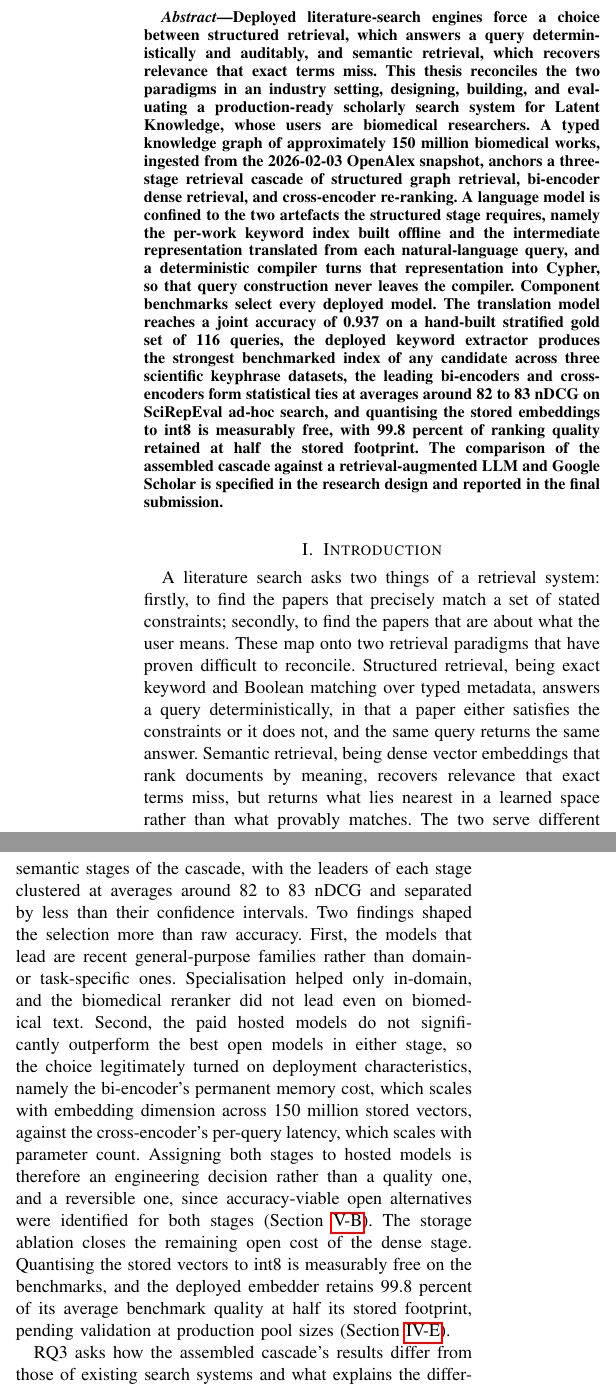
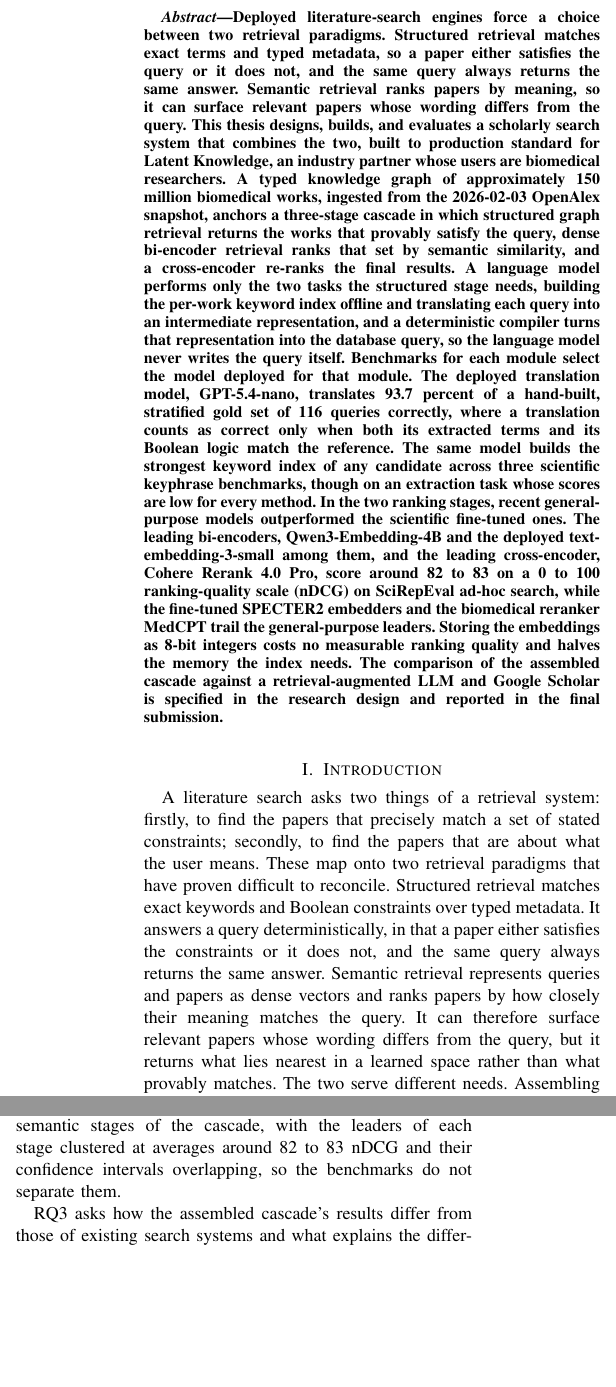
Before and after one commit to JordieGuyot/ESIPS-Draft-Report, a LaTeX paper (main.tex, which reads tex_files/0. Abstract/abstract.tex, tex_files/1. Introduction/introduction.tex, tex_files/6. Conclusion and Future Work/conclusion_and_future_work.tex): two parts of the columns of pages 1 and 19 of 40, joined at a grey line, cut so that both start at the same text, the shorter picture padded with empty space. Compiled offline with pdfLaTeX.

Commit message:
Switch figures to vector PDFs and fix blank page in literature review
Figures: repoint all six body figures from raster PNGs to the new vector
exports under pdfs/figures/ (system architecture, KG schema, retrieval
pipeline, IR accuracy, bi-encoder, cross-encoder). Comment out the three
appendix keyword-extraction charts, which are still raster, pending a
vector re-export; no cross-reference depends on their labels.

Layout: remove the stray \FloatBarrier at the end of literature review
section6. It fired while the double-column benchmarks table was still
pending, so placeins ejected a near-empty page 6. The table still lands
at the top of the same page without it, and the draft loses two pages.

Prose: rework the abstract against supervisor feedback, and revise the
introduction and conclusion.

```diff
--- a/tex_files/0. Abstract/abstract.tex
+++ b/tex_files/0. Abstract/abstract.tex
@@ -2,27 +2,48 @@
 % Intended to be pulled into main.tex via \input{tex_files/0. Abstract/abstract.tex}.
 % Assumes an IEEEtran document; wrapped in the abstract environment so it renders
 % in the single-column header before \maketitle's body. Contains no preamble.
+%
+% Feedback pass (July 2026): rewritten against the supervisor's comments.
+% Both paradigms are now defined independently; models and metrics are named
+% (GPT-5.4-nano, text-embedding-3-small, Qwen3-Embedding-4B, Cohere Rerank 4.0
+% Pro); "joint accuracy" is stated in plain words rather than named; each
+% number sits beside the finding it supports; "confined to the two artefacts"
+% and "component benchmarks select every deployed model" reworded plainly.
+% The closing sentence stays a placeholder until the system-level evaluation
+% (RQ3) runs. No length limit applies per the submission portal.
 \begin{abstract}
-Deployed literature-search engines force a choice between structured retrieval,
-which answers a query deterministically and auditably, and semantic retrieval,
-which recovers relevance that exact terms miss. This thesis reconciles the two
-paradigms in an industry setting, designing, building, and evaluating a
-production-ready scholarly search system for Latent Knowledge, whose users are
-biomedical researchers. A typed knowledge graph of approximately 150 million
-biomedical works, ingested from the 2026-02-03 OpenAlex snapshot, anchors a
-three-stage retrieval cascade of structured graph retrieval, bi-encoder dense
-retrieval, and cross-encoder re-ranking. A language model is confined to the two
-artefacts the structured stage requires, namely the per-work keyword index built
-offline and the intermediate representation translated from each natural-language
-query, and a deterministic compiler turns that representation into Cypher, so
-that query construction never leaves the compiler. Component benchmarks select
-every deployed model. The translation model reaches a joint accuracy of 0.937 on
-a hand-built stratified gold set of 116 queries, the deployed keyword extractor
-produces the strongest benchmarked index of any candidate across three
-scientific keyphrase datasets, the leading bi-encoders and cross-encoders form
-statistical ties at averages around 82 to 83 nDCG on SciRepEval ad-hoc search,
-and quantising the stored embeddings to int8 is measurably free, with 99.8
-percent of ranking quality retained at half the stored footprint. The comparison
-of the assembled cascade against a retrieval-augmented LLM and Google Scholar is
-specified in the research design and reported in the final submission.
+Deployed literature-search engines force a choice between two retrieval
+paradigms. Structured retrieval matches exact terms and typed metadata, so a
+paper either satisfies the query or it does not, and the same query always
+returns the same answer. Semantic retrieval ranks papers by meaning, so it can
+surface relevant papers whose wording differs from the query. This thesis
+designs, builds, and evaluates a scholarly search system that combines the
+two, built to production standard for Latent Knowledge, an industry partner
+whose users are biomedical researchers. A typed knowledge graph of
+approximately 150 million biomedical works, ingested from the 2026-02-03
+OpenAlex snapshot, anchors a three-stage cascade in which structured graph
+retrieval returns the works that provably satisfy the query, dense bi-encoder
+retrieval ranks that set by semantic similarity, and a cross-encoder re-ranks
+the final results. A language model performs only the two tasks the structured
+stage needs, building the per-work keyword index offline and translating each
+query into an intermediate representation, and a deterministic compiler turns
+that representation into the database query, so the language model never
+writes the query itself. Benchmarks for each module select the model deployed
+for that module. The deployed translation model, GPT-5.4-nano, translates 93.7
+percent of a hand-built, stratified gold set of 116 queries correctly, where a
+translation counts as correct only when both its extracted terms and its
+Boolean logic match the reference. The same model builds the strongest keyword
+index of any candidate across three scientific keyphrase benchmarks, though on
+an extraction task whose scores are low for every method. In the
+two ranking stages, recent general-purpose models outperformed the scientific
+fine-tuned ones. The leading bi-encoders, Qwen3-Embedding-4B and the deployed
+text-embedding-3-small among them, and the leading cross-encoder, Cohere
+Rerank 4.0 Pro, score around 82 to 83 on a 0 to 100 ranking-quality scale
+(nDCG) on SciRepEval ad-hoc search,
+while the fine-tuned SPECTER2 embedders and the biomedical reranker MedCPT
+trail the general-purpose leaders. Storing the embeddings as 8-bit integers
+costs no measurable ranking quality and halves the memory the index needs. The
+comparison of the assembled cascade against a retrieval-augmented LLM and
+Google Scholar is specified in the research design and reported in the final
+submission.
 \end{abstract}
--- a/tex_files/1. Introduction/introduction.tex
+++ b/tex_files/1. Introduction/introduction.tex
@@ -1,29 +1,22 @@
 % Introduction section for the ESIPS honours thesis.
 % Intended to be pulled into main.tex via \input{introduction} (or \include).
 % Assumes an IEEEtran two-column document; contains no preamble.
-% Section cross-references use \ref{} to auto-numbered labels. The one exception is
-% the Conclusion (Section~VI), left as a literal numeral until that section is written
-% and wired into main.tex; see the PLACEHOLDER note at the end of this file.
+% Section cross-references use \ref{} to auto-numbered labels.
 
-% Introduction section for the ESIPS honours thesis.
-% Intended to be pulled into main.tex via \input{introduction} (or \include).
-% Assumes an IEEEtran two-column document; contains no preamble.
-% Section cross-references use \ref{} to auto-numbered labels. The one exception is
-% the Conclusion (Section~VI), left as a literal numeral until that section is written
-% and wired into main.tex; see the PLACEHOLDER note at the end of this file.
-%
 % Rewrite notes (July 2026 revision):
-%   - Para 2 (industry/deployment context) is new; verify the factual claims
-%     marked VERIFY below before submission.
+%   - Para 2 (industry/deployment context) is new.
 %   - RQ1 now says "modern language models" rather than "modern AI"; the answer
 %     phrasing in Section V-A3 should be updated to match.
 %   - Contributions are stated explicitly (para 4) to give the Originality
 %     criterion something to anchor to.
+%   - Feedback pass (July 2026): the two paradigm definitions in para 1 now
+%     stand independently (semantic retrieval was previously defined only as
+%     recovering what exact terms miss); RQ1 shortened.
 
 \section{Introduction}
 \label{sec:intro}
 
-A literature search asks two things of a retrieval system: firstly, to find the papers that precisely match a set of stated constraints; secondly, to find the papers that are about what the user means. These map onto two retrieval paradigms that have proven difficult to reconcile. Structured retrieval, being exact keyword and Boolean matching over typed metadata, answers a query deterministically, in that a paper either satisfies the constraints or it does not, and the same query returns the same answer. Semantic retrieval, being dense vector embeddings that rank documents by meaning, recovers relevance that exact terms miss, but returns what lies nearest in a learned space rather than what provably matches. The two serve different needs. Assembling an evidence base, as in a systematic review, demands the determinism and auditability of the former; exploring an unfamiliar area rewards the recall of the latter. Deployed literature-search engines force a choice between them.
+A literature search asks two things of a retrieval system: firstly, to find the papers that precisely match a set of stated constraints; secondly, to find the papers that are about what the user means. These map onto two retrieval paradigms that have proven difficult to reconcile. Structured retrieval matches exact keywords and Boolean constraints over typed metadata. It answers a query deterministically, in that a paper either satisfies the constraints or it does not, and the same query always returns the same answer. Semantic retrieval represents queries and papers as dense vectors and ranks papers by how closely their meaning matches the query. It can therefore surface relevant papers whose wording differs from the query, but it returns what lies nearest in a learned space rather than what provably matches. The two serve different needs. Assembling an evidence base, as in a systematic review, demands the determinism and auditability of the former; exploring an unfamiliar area rewards the recall of the latter. Deployed literature-search engines force a choice between them.
 
 This thesis addresses that gap in an industry setting. The work was conducted with an industry partner, Latent Knowledge, whose users are biomedical researchers, and the system it documents is built to production standard for the partner to deploy. A typed scholarly knowledge graph of approximately 150 million biomedical works, built from OpenAlex, is queried through a three-stage retrieval cascade. The production setting shapes the research in two ways. It grounds every model choice in the constraints of a real system, where memory footprint, query latency, and licensing weigh against raw accuracy, and it fixes the corpus at biomedical literature while the schema and architecture remain general purpose.
 
--- a/tex_files/6. Conclusion and Future Work/conclusion_and_future_work.tex
+++ b/tex_files/6. Conclusion and Future Work/conclusion_and_future_work.tex
@@ -33,7 +33,10 @@ This thesis set out to reconcile two retrieval paradigms that deployed literatur
 
 In answer to RQ1, modern language models can construct both artefacts that deterministic structured graph retrieval requires, though to differing degrees. On the query side, the selected model translates natural-language queries into the intermediate representation at a joint accuracy of 0.937 on the hand-built gold set, with entity extraction near ceiling and the Boolean expression the binding component. Its residual failures concentrate in the structurally hardest strata and in a categorisation slip that tighter prompting can address (Section~\ref{subsec:rq1}). On the corpus side, the same model produces the strongest benchmarked keyword index of any candidate across three scientific keyphrase datasets, in a task whose absolute scores are constrained by well-documented ceilings in the metric (Section~\ref{sec:lr-keyphrase}). Both artefacts carry the characteristic cost of construction by a language model, in that neither stage is fully reproducible across runs, and the small generated share the keyword prompt intends is not guaranteed faithful to the source in the way a purely extractive method is. Because both artefacts feed a deterministic matcher, the quality of the structured stage as a whole is bounded by how well they can be built, and the evidence places that bound high on the query side and competitive but imperfect on the corpus side.
 
-In answer to RQ2, current bi-encoders and cross-encoders perform scientific ad-hoc search well enough to equip both semantic stages of the cascade, with the leaders of each stage clustered at averages around 82 to 83 nDCG and separated by less than their confidence intervals. Two findings shaped the selection more than raw accuracy. First, the models that lead are recent general-purpose families rather than domain- or task-specific ones. Specialisation helped only in-domain, and the biomedical reranker did not lead even on biomedical text. Second, the paid hosted models do not significantly outperform the best open models in either stage, so the choice legitimately turned on deployment characteristics, namely the bi-encoder's permanent memory cost, which scales with embedding dimension across 150 million stored vectors, against the cross-encoder's per-query latency, which scales with parameter count. Assigning both stages to hosted models is therefore an engineering decision rather than a quality one, and a reversible one, since accuracy-viable open alternatives were identified for both stages (Section~\ref{subsec:rq2}). The storage ablation closes the remaining open cost of the dense stage. Quantising the stored vectors to int8 is measurably free on the benchmarks, and the deployed embedder retains 99.8 percent of its average benchmark quality at half its stored footprint, pending validation at production pool sizes (Section~\ref{sec:results-quant}).
+In answer to RQ2, current bi-encoders and cross-encoders perform scientific ad-hoc search well enough to equip both semantic stages of the cascade, with the leaders of each stage clustered at averages around 82 to 83 nDCG and their confidence intervals overlapping, so the benchmarks do not separate them.
+% CHANGED (item 2, bootstrap audit): was "separated by less than their
+% confidence intervals", which reads overlap as a positive finding of
+% equality. Reworded to the conservative reading defined in Section III-D. Two findings shaped the selection more than raw accuracy. First, the models that lead are recent general-purpose families rather than domain- or task-specific ones. Specialisation helped only in-domain, and the biomedical reranker did not lead even on biomedical text. Second, the paid hosted models do not significantly outperform the best open models in either stage, so the choice legitimately turned on deployment characteristics, namely the bi-encoder's permanent memory cost, which scales with embedding dimension across 150 million stored vectors, against the cross-encoder's per-query latency, which scales with parameter count. Assigning both stages to hosted models is therefore an engineering decision rather than a quality one, and a reversible one, since accuracy-viable open alternatives were identified for both stages (Section~\ref{subsec:rq2}). The storage ablation closes the remaining open cost of the dense stage. Quantising the stored vectors to int8 is measurably free on the benchmarks, and the deployed embedder retains 99.8 percent of its average benchmark quality at half its stored footprint, pending validation at production pool sizes (Section~\ref{sec:results-quant}).
 
 RQ3 asks how the assembled cascade's results differ from those of existing search systems and what explains the differences. The component results ground clear expectations. The cascade should be strongest where queries carry typed structure, such as authors, institutions, venues, and Boolean composition, which neither a semantic-only retrieval-augmented LLM nor Google Scholar's opaque ranking expresses; it should be precision-oriented by construction, returning only works that satisfy the Boolean gate; and it should be bounded where its substrate is, silently excluding works whose keywords or affiliations the index lacks. The system-level evaluation specified in Section~\ref{subsubsec:system-level} tests these expectations by comparing the cascade against a retrieval-augmented LLM and Google Scholar over a curated set of realistic queries, characterising per query what each system surfaces and misses under light relevance judgments, and its results are reported in Section~\ref{sec:results-system} and analysed in Section~\ref{subsec:rq3}. \emph{[FILL once the evaluation has run: two to four sentences stating the observed pattern (where the structured gate gave the cascade results the comparators could not reach, where it cost recall relative to them, one representative query in each direction) and the verdict on whether the expectations above held.]} One limit applies to whatever the comparison finds, and is stated here so that the conclusion carries it. The instrument is qualitative by design. It characterises behaviour and mechanism rather than measuring effect sizes, because no ground-truth relevance pool exists over a live 150-million-work corpus, and light judgments over a small query set cannot support statistically powered claims. Its findings are therefore observational, and converting them into quantitative ones is the first item of future work below.
 
```
Also changed, not shown: tex_files/2. Literature Review/section6.tex (+0 -2 lines), tex_files/3. Research Design/research_design.tex (+16 -5 lines), tex_files/4. Data and Results/data_and_results.tex (+15 -5 lines), tex_files/7. Appendix/deferred_exhibits.tex (+21 -20 lines), pdfs/WBS_Gantt.pdf (deleted), pdfs/WBS_Gantt_old.pdf (deleted), pdfs/figures/data_and_results/biencoder_combined.pdf (added), pdfs/figures/data_and_results/crossencoder_combined.pdf (added), pdfs/figures/data_and_results/ir_accuracy_ci.pdf (added), pdfs/figures/research_design/retrieval_pipeline.pdf (added), pdfs/figures/research_design/schema.pdf (added), pdfs/figures/research_design/system_architecture.pdf (added), tex_files/1. Introduction/introduction.tex (6 more changed lines), tex_files/6. Conclusion and Future Work/conclusion_and_future_work.tex (2 more changed lines).
